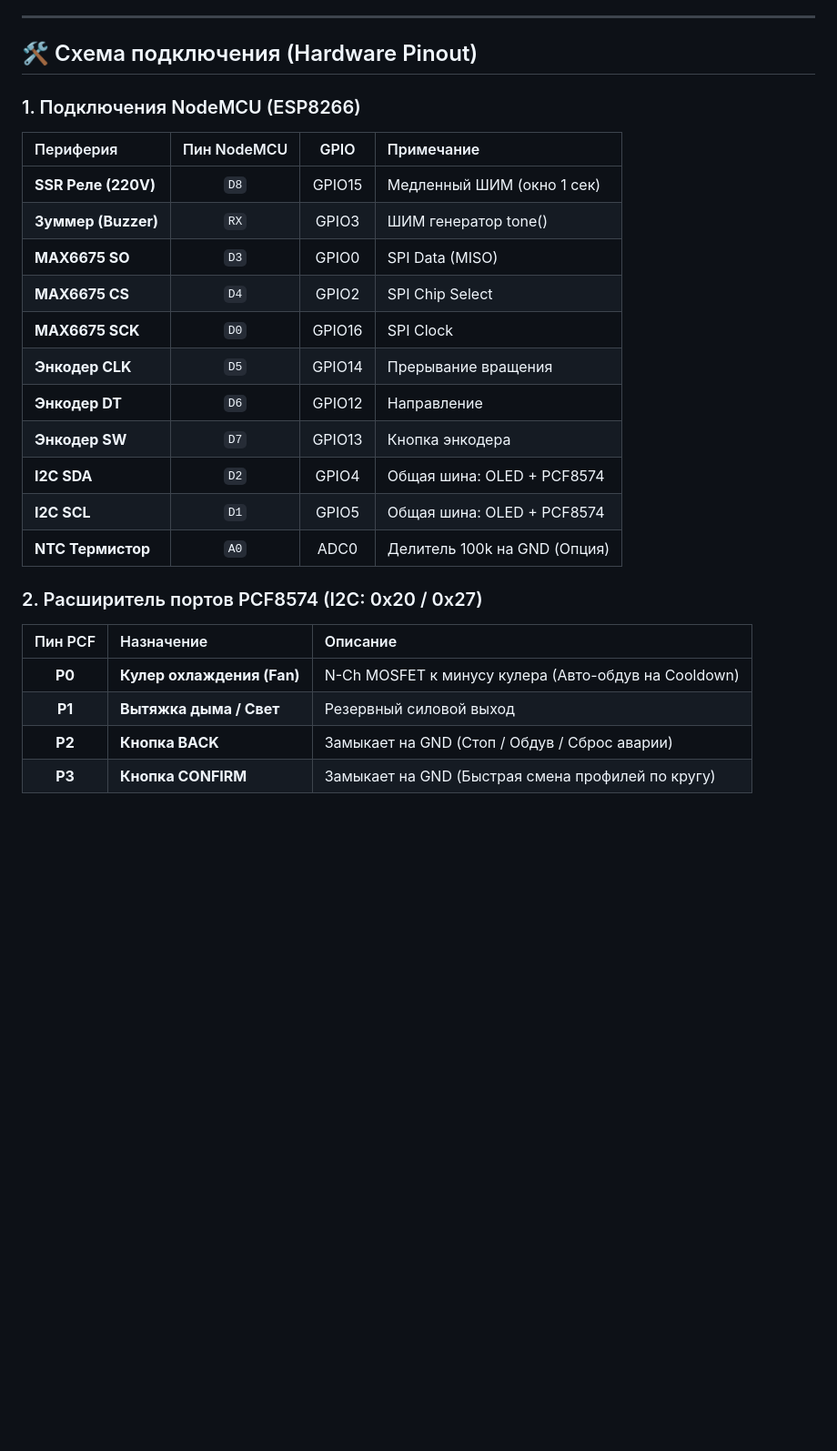
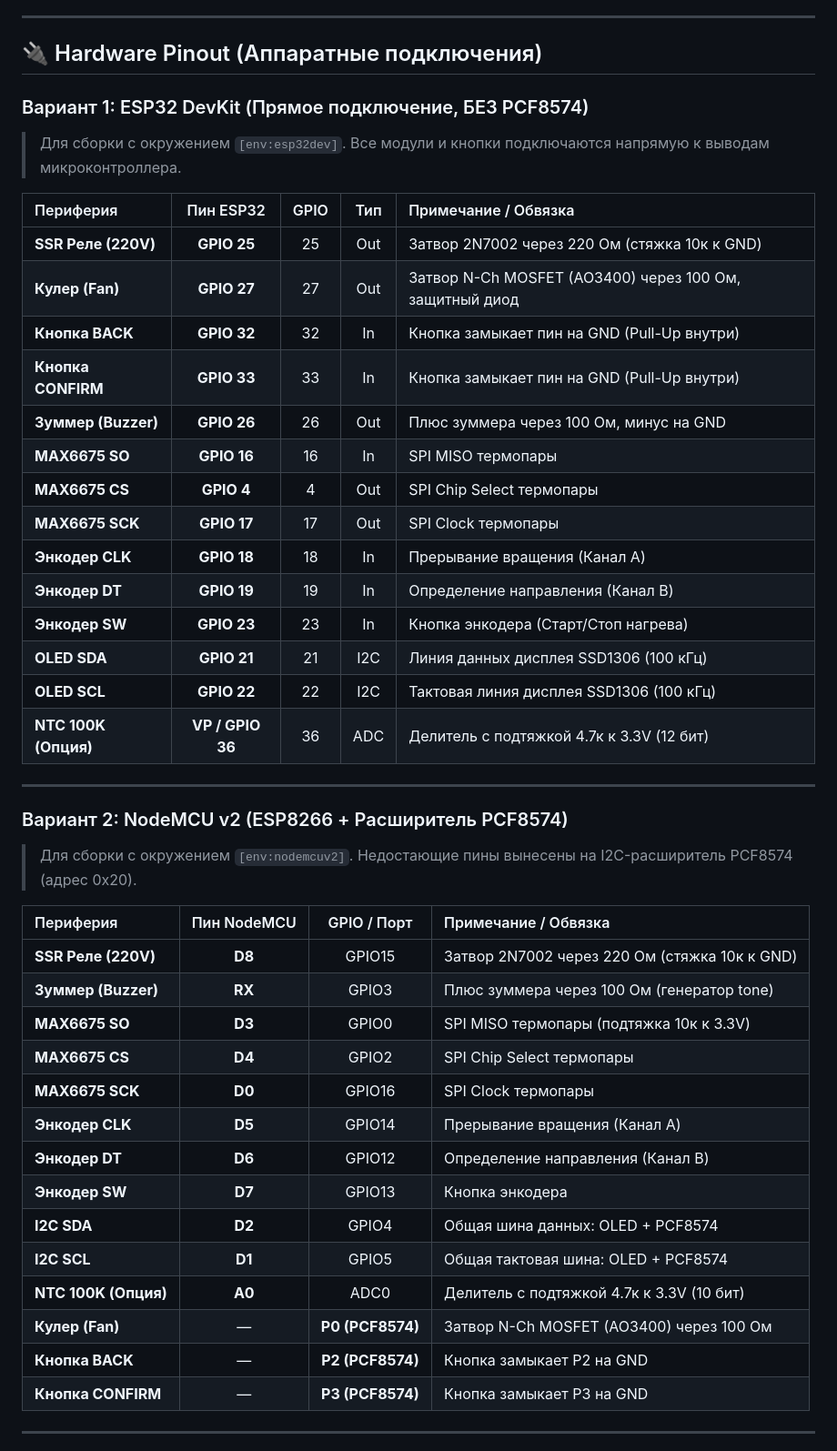
Before and after one commit to DimUrm/ReflowPlate_ESP8266_ESP32, a Markdown page: README.md, the part around one of its changes. Shown at 91% size. Drawn GitHub-style; blank space fills up the shorter version.

Commit message:
Update README with detailed ESP32 and ESP8266 pinout tables

```diff
--- a/README.md
+++ b/README.md
@@ -18,28 +18,49 @@
 
 ---
 
-## 🛠 Схема подключения (Hardware Pinout)
+## 🔌 Hardware Pinout (Аппаратные подключения)
 
-### 1. Подключения NodeMCU (ESP8266)
-| Периферия | Пин NodeMCU | GPIO | Примечание |
+### Вариант 1: ESP32 DevKit (Прямое подключение, БЕЗ PCF8574)
+> Для сборки с окружением `[env:esp32dev]`. Все модули и кнопки подключаются напрямую к выводам микроконтроллера.
+
+| Периферия | Пин ESP32 | GPIO | Тип | Примечание / Обвязка |
+| :--- | :---: | :---: | :---: | :--- |
+| **SSR Реле (220V)** | **GPIO 25** | 25 | Out | Затвор 2N7002 через 220 Ом (стяжка 10к к GND) |
+| **Кулер (Fan)** | **GPIO 27** | 27 | Out | Затвор N-Ch MOSFET (AO3400) через 100 Ом, защитный диод |
+| **Кнопка BACK** | **GPIO 32** | 32 | In | Кнопка замыкает пин на GND (Pull-Up внутри) |
+| **Кнопка CONFIRM** | **GPIO 33** | 33 | In | Кнопка замыкает пин на GND (Pull-Up внутри) |
+| **Зуммер (Buzzer)** | **GPIO 26** | 26 | Out | Плюс зуммера через 100 Ом, минус на GND |
+| **MAX6675 SO** | **GPIO 16** | 16 | In | SPI MISO термопары |
+| **MAX6675 CS** | **GPIO 4** | 4 | Out | SPI Chip Select термопары |
+| **MAX6675 SCK** | **GPIO 17** | 17 | Out | SPI Clock термопары |
+| **Энкодер CLK** | **GPIO 18** | 18 | In | Прерывание вращения (Канал A) |
+| **Энкодер DT** | **GPIO 19** | 19 | In | Определение направления (Канал B) |
+| **Энкодер SW** | **GPIO 23** | 23 | In | Кнопка энкодера (Старт/Стоп нагрева) |
+| **OLED SDA** | **GPIO 21** | 21 | I2C | Линия данных дисплея SSD1306 (100 кГц) |
+| **OLED SCL** | **GPIO 22** | 22 | I2C | Тактовая линия дисплея SSD1306 (100 кГц) |
+| **NTC 100K (Опция)**| **VP / GPIO 36**| 36 | ADC | Делитель с подтяжкой 4.7к к 3.3V (12 бит) |
+
+---
+
+### Вариант 2: NodeMCU v2 (ESP8266 + Расширитель PCF8574)
+> Для сборки с окружением `[env:nodemcuv2]`. Недостающие пины вынесены на I2C-расширитель PCF8574 (адрес 0x20).
+
+| Периферия | Пин NodeMCU | GPIO / Порт | Примечание / Обвязка |
 | :--- | :---: | :---: | :--- |
-| **SSR Реле (220V)** | `D8` | GPIO15 | Медленный ШИМ (окно 1 сек) |
-| **Зуммер (Buzzer)** | `RX` | GPIO3 | ШИМ генератор tone() |
-| **MAX6675 SO** | `D3` | GPIO0 | SPI Data (MISO) |
-| **MAX6675 CS** | `D4` | GPIO2 | SPI Chip Select |
-| **MAX6675 SCK**| `D0` | GPIO16 | SPI Clock |
-| **Энкодер CLK** | `D5` | GPIO14 | Прерывание вращения |
-| **Энкодер DT** | `D6` | GPIO12 | Направление |
-| **Энкодер SW** | `D7` | GPIO13 | Кнопка энкодера |
-| **I2C SDA** | `D2` | GPIO4 | Общая шина: OLED + PCF8574 |
-| **I2C SCL** | `D1` | GPIO5 | Общая шина: OLED + PCF8574 |
-| **NTC Термистор**| `A0` | ADC0 | Делитель 100k на GND (Опция) |
+| **SSR Реле (220V)** | **D8** | GPIO15 | Затвор 2N7002 через 220 Ом (стяжка 10к к GND) |
+| **Зуммер (Buzzer)** | **RX** | GPIO3 | Плюс зуммера через 100 Ом (генератор tone) |
+| **MAX6675 SO** | **D3** | GPIO0 | SPI MISO термопары (подтяжка 10к к 3.3V) |
+| **MAX6675 CS** | **D4** | GPIO2 | SPI Chip Select термопары |
+| **MAX6675 SCK** | **D0** | GPIO16 | SPI Clock термопары |
+| **Энкодер CLK** | **D5** | GPIO14 | Прерывание вращения (Канал A) |
+| **Энкодер DT** | **D6** | GPIO12 | Определение направления (Канал B) |
+| **Энкодер SW** | **D7** | GPIO13 | Кнопка энкодера |
+| **I2C SDA** | **D2** | GPIO4 | Общая шина данных: OLED + PCF8574 |
+| **I2C SCL** | **D1** | GPIO5 | Общая тактовая шина: OLED + PCF8574 |
+| **NTC 100K (Опция)**| **A0** | ADC0 | Делитель с подтяжкой 4.7к к 3.3V (10 бит) |
+| **Кулер (Fan)** | — | **P0 (PCF8574)** | Затвор N-Ch MOSFET (AO3400) через 100 Ом |
+| **Кнопка BACK** | — | **P2 (PCF8574)** | Кнопка замыкает P2 на GND |
+| **Кнопка CONFIRM** | — | **P3 (PCF8574)** | Кнопка замыкает P3 на GND |
 
-### 2. Расширитель портов PCF8574 (I2C: 0x20 / 0x27)
-| Пин PCF | Назначение | Описание |
-| :---: | :--- | :--- |
-| **P0** | **Кулер охлаждения (Fan)** | N-Ch MOSFET к минусу кулера (Авто-обдув на Cooldown) |
-| **P1** | **Вытяжка дыма / Свет** | Резервный силовой выход |
-| **P2** | **Кнопка BACK** | Замыкает на GND (Стоп / Обдув / Сброс аварии) |
-| **P3** | **Кнопка CONFIRM** | Замыкает на GND (Быстрая смена профилей по кругу) |
+---
 
```
Also changed, not shown: other parts of README.md (+18 -0 lines).
